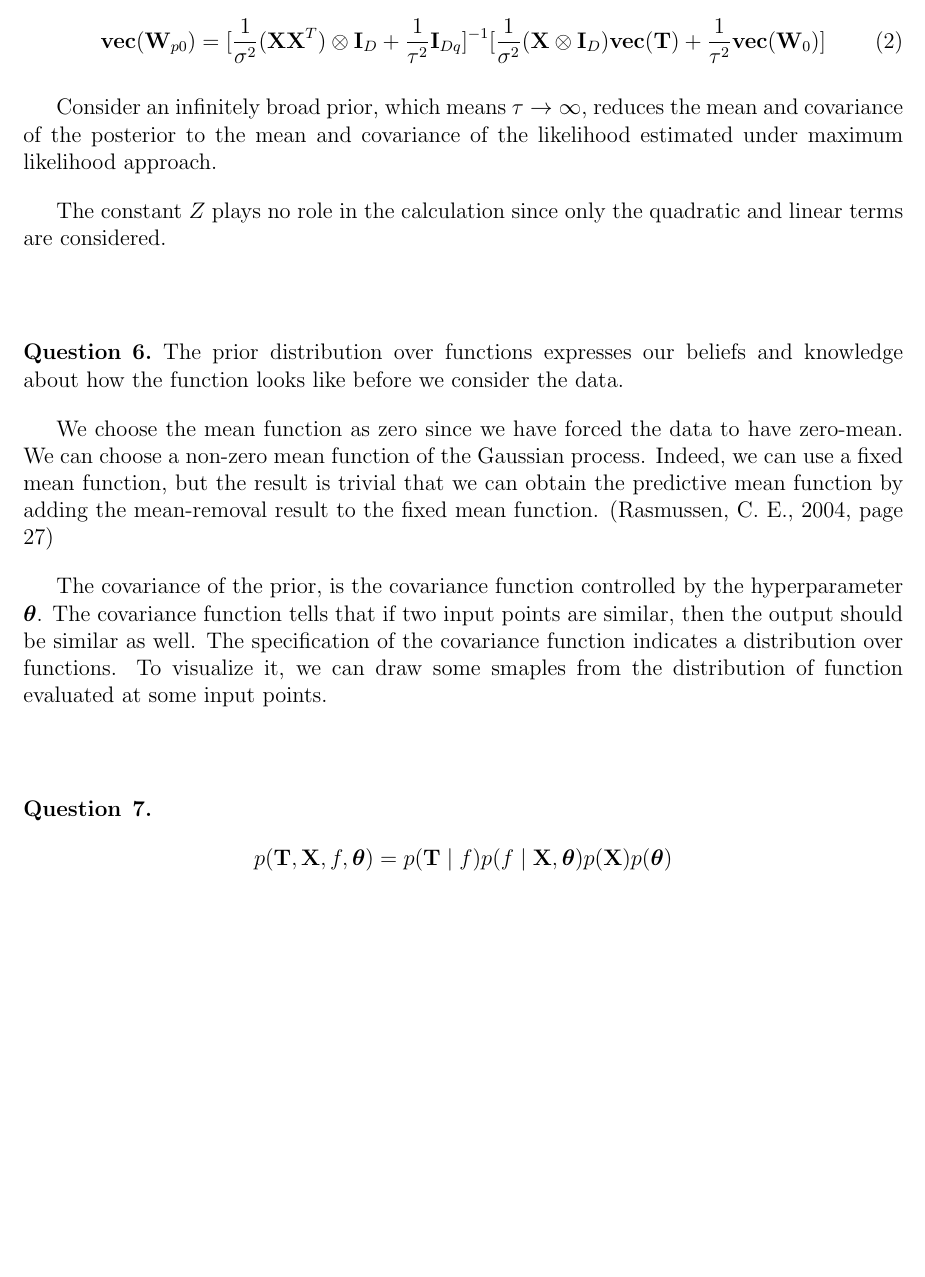
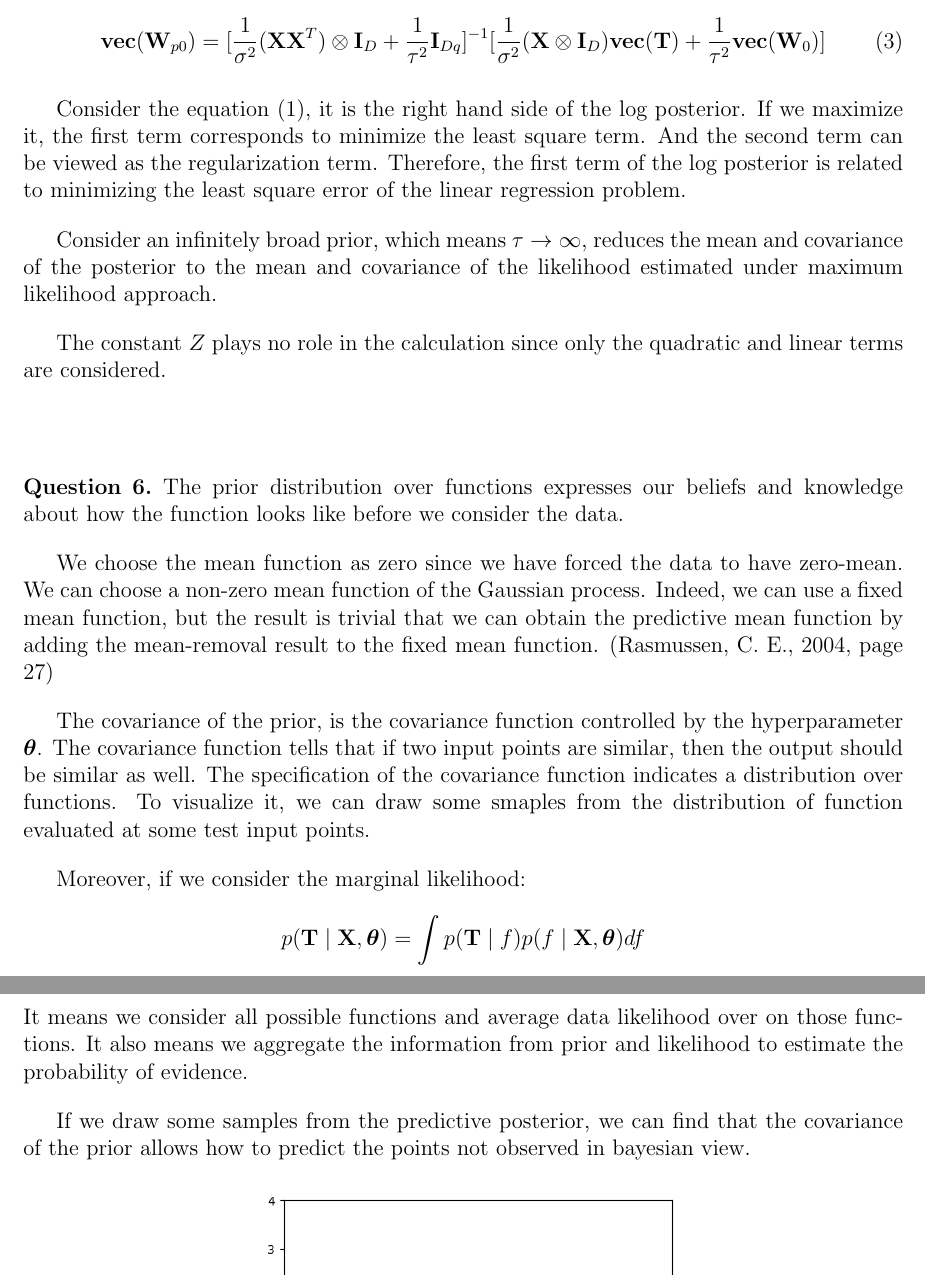
Before and after one commit to chris4540/DD2434_Advanced_ML, a LaTeX problem sheet (hw1.tex): part of page 4 of 22 before the commit and two parts of pages 4 and 5 of 23 after it, the two joined at a grey line, cut so that both start at the same text, the shorter picture padded with empty space. Compiled offline with pdfLaTeX.

Commit message:
Update q5

```diff
--- a/hw1.tex
+++ b/hw1.tex
@@ -222,9 +222,15 @@ Consider the linear terms on both sides:
        \textbf{vec}(\textbf{T}) + \frac{1}{\tau^2}\textbf{vec}(\textbf{W}_0)]
 \end{equation}
 
+Consider the equation \eqref{eq:Q5-loglike-RHS}, it is the right hand side of the
+log posterior. If we maximize it, the first term corresponds to minimize the
+least square term. And the second term can be viewed as the regularization term.
+Therefore, the first term of the log posterior is related to minimizing
+the least square error of the linear regression problem.
+
 Consider an infinitely broad prior, which means $\tau \to \infty$, reduces the
 mean and covariance of the posterior to the mean and covariance of the likelihood
-estimated under maximum likelihood approach. \par
+estimated under maximum likelihood approach.
 
 The constant $Z$ plays no role in the calculation since only the quadratic and linear
  terms are considered.
@@ -253,7 +259,20 @@ function controlled by the hyperparameter $\bm{\theta}$. The covariance function
 tells that if two input points are similar, then the output should be similar as
 well. The specification of the covariance function indicates a distribution over
 functions. To visualize it, we can draw some smaples from the distribution of
-function evaluated at some input points.
+function evaluated at some test input points.
+
+Moreover, if we consider the marginal likelihood:
+\begin{align*}
+  p(\mathbf{T}\mid\mathbf{X}, \bm{\theta})
+    &= \int p(\mathbf{T}\mid f)p(f\mid \mathbf{X}, \bm{\theta})df
+\end{align*}
+It means we consider all possible functions and average data likelihood over on those functions.
+It also means we aggregate the information from prior and likelihood to estimate the
+probability of evidence.
+
+If we draw some samples from the predictive posterior, we can find that the
+covariance of the prior allows how to predict the points not observed in bayesian
+view.
 
 %TODO: Fix this figure, use python to replot it
 \begin{figure}[h!]
```
Also changed, not shown: hw1.tex (7 more changed lines), 1 other file.
